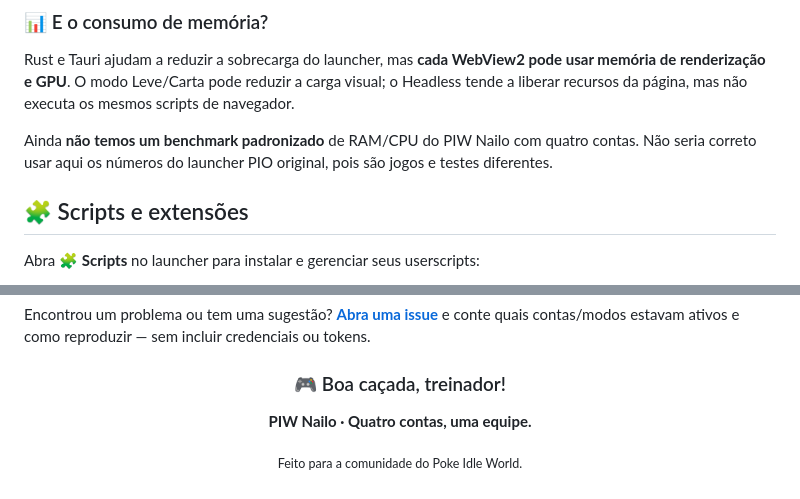
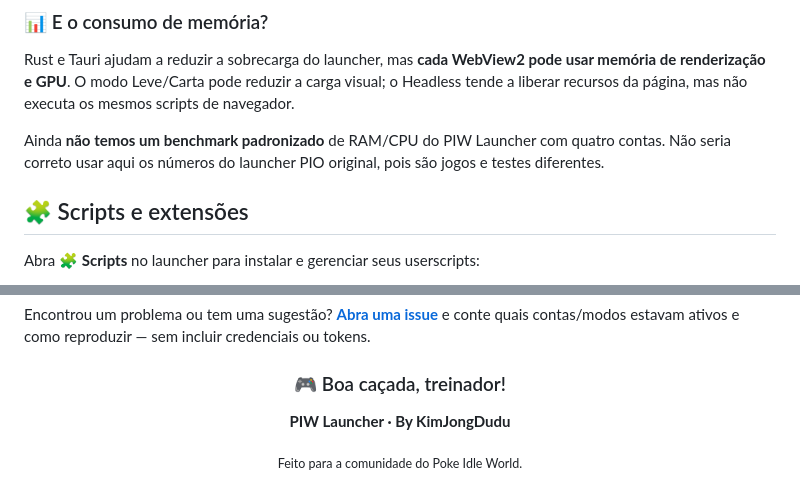
Before and after one commit to panicguy/panicguy-piw-launcher, a Markdown page: README.md, 2 parts joined by grey strips. Rendered like a GitHub page.

```diff
--- a/README.md
+++ b/README.md
@@ -99,7 +99,7 @@ O launcher e o PIW têm configurações distintas. **Modo Carta e Modo Leve são
 
 Rust e Tauri ajudam a reduzir a sobrecarga do launcher, mas **cada WebView2 pode usar memória de renderização e GPU**. O modo Leve/Carta pode reduzir a carga visual; o Headless tende a liberar recursos da página, mas não executa os mesmos scripts de navegador.
 
-Ainda **não temos um benchmark padronizado** de RAM/CPU do PIW Nailo com quatro contas. Não seria correto usar aqui os números do launcher PIO original, pois são jogos e testes diferentes.
+Ainda **não temos um benchmark padronizado** de RAM/CPU do PIW Launcher com quatro contas. Não seria correto usar aqui os números do launcher PIO original, pois são jogos e testes diferentes.
 
 ## 🧩 Scripts e extensões
 
@@ -172,7 +167,7 @@ Encontrou um problema ou tem uma sugestão? [**Abra uma issue**](https://github.
 
 ### 🎮 Boa caçada, treinador!
 
-**PIW Nailo · Quatro contas, uma equipe.**
+**PIW Launcher · By KimJongDudu**
 
 <sub>Feito para a comunidade do Poke Idle World.</sub>
 
```
Also changed, not shown: other parts of README.md (+10 -15 lines).
